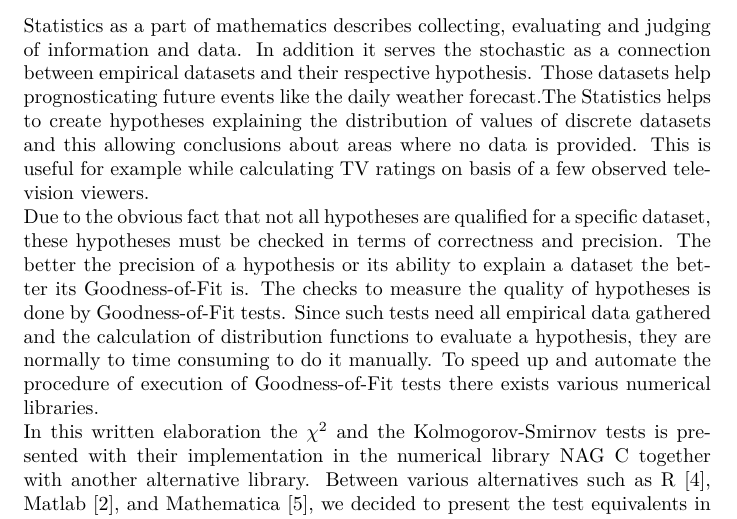
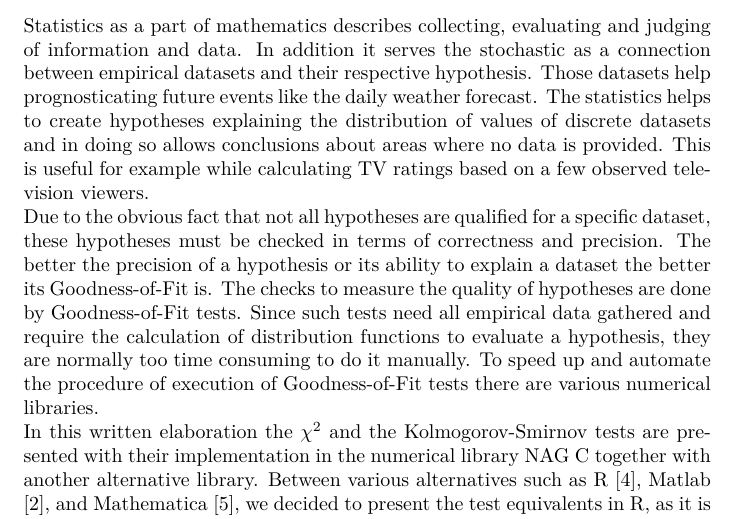
Before and after one commit to muued/seminar-nb, a LaTeX document (ausarbeitung/report.tex): part of page 4 of 27, cut so that both start at the same text. Compiled offline with pdfLaTeX.

Commit message:
some corrections in the intro, added line breaks

```diff
--- a/ausarbeitung/report.tex
+++ b/ausarbeitung/report.tex
@@ -77,11 +77,21 @@ Christian Janßen \hfill Fabian Ohler
 \newpage
 
 \section{Introduction}
-Statistics as a part of mathematics describes collecting, evaluating and judging of information and data. In addition it serves the stochastic as a connection between empirical datasets and their respective hypothesis. Those datasets help prognosticating future events like the daily weather forecast.The Statistics helps to create hypotheses explaining the distribution of values of discrete datasets and this allowing conclusions about areas where no data is provided. This is useful for example while calculating TV ratings on basis of a few observed television viewers.\\
+Statistics as a part of mathematics describes collecting, evaluating and judging of information and data.
+In addition it serves the stochastic as a connection between empirical datasets and their respective hypothesis.
+Those datasets help prognosticating future events like the daily weather forecast.
+The statistics helps to create hypotheses explaining the distribution of values of discrete datasets and in doing so allows conclusions about areas where no data is provided.
+This is useful for example while calculating TV ratings based on a few observed television viewers.
+\\
 Due to the obvious fact that not all hypotheses are qualified for a specific dataset, these hypotheses must be checked in terms of correctness and precision.
 The better the precision of a hypothesis or its ability to explain a dataset the better its Goodness-of-Fit is.
-The checks to measure the quality of hypotheses is done by Goodness-of-Fit tests. Since such tests need all empirical data gathered and the calculation of distribution functions to evaluate a hypothesis, they are normally to time consuming to do it manually. To speed up and automate the procedure of execution of Goodness-of-Fit tests there exists various numerical libraries.\\
-In this written elaboration the $\chi^2$ and the Kolmogorov-Smirnov tests is presented with their implementation in the numerical library NAG C together with another alternative library. Between various alternatives such as R \cite{hellbrueck2009angewandte}, Matlab \cite{benker2001statistik}, and Mathematica \cite{jaeger1997statistik}, we decided to present the test equivalents in R, as it on its way to being the most commonly used language for statistical applications and all comparable major applications provide interfaces to it.
+The checks to measure the quality of hypotheses are done by Goodness-of-Fit tests.
+Since such tests need all empirical data gathered and require the calculation of distribution functions to evaluate a hypothesis, they are normally too time consuming to do it manually.
+To speed up and automate the procedure of execution of Goodness-of-Fit tests there are various numerical libraries.
+\\
+In this written elaboration the $\chi^2$ and the Kolmogorov-Smirnov tests are presented with their implementation in the numerical library NAG C together with another alternative library.
+Between various alternatives such as R \cite{hellbrueck2009angewandte}, Matlab \cite{benker2001statistik}, and Mathematica \cite{jaeger1997statistik}, we decided to present the test equivalents in R, as it is on its way to being the most commonly used language for statistical applications and all comparable major applications provide interfaces to it.
+
 \section{Basic Statistics}
 This section is intended to provide the basic knowledge about statistics up to statistical hypothesis testing needed to understand the two algorithms this paper focuses on.
 
```
